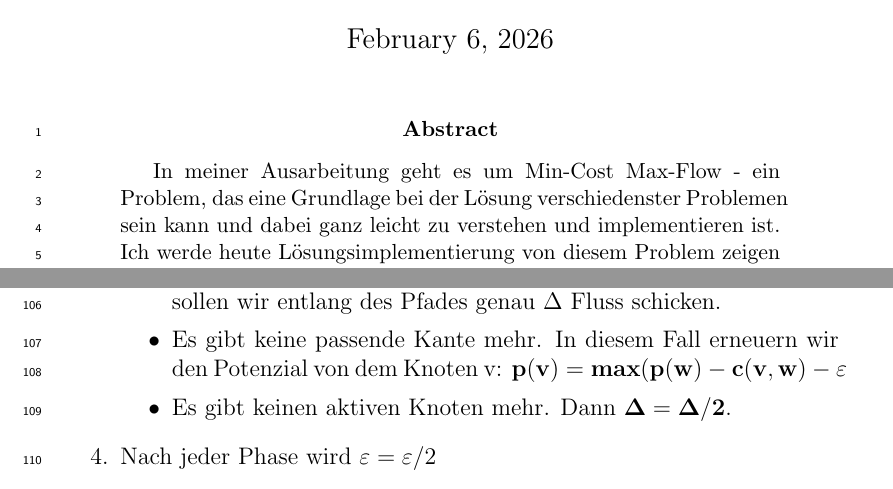
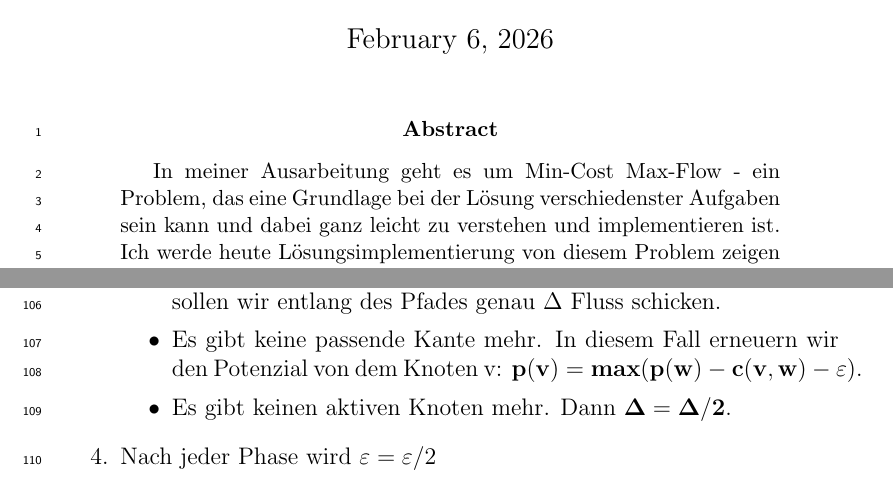
Before and after one commit to 4uhar1k/thesis-proseminar, a LaTeX paper (template_ausarbeitung.tex): two parts of pages 1 and 6 of 10, joined at a grey line, cut so that both start at the same text. Compiled offline with pdfLaTeX.

Commit message:
version von 06.02 (10)

```diff
--- a/template_ausarbeitung.tex
+++ b/template_ausarbeitung.tex
@@ -122,7 +122,7 @@
 
 \begin{abstract}
 
-In meiner Ausarbeitung geht es um Min-Cost Max-Flow - ein Problem, das eine Grundlage bei der Lösung verschiedenster Problemen sein kann und dabei ganz leicht zu verstehen und implementieren ist. Ich werde heute Lösungsimplementierung von diesem Problem zeigen und erklären. Außerdem will ich paar Beispielaufgaben, u.a. aus dem echten Programmierwettbewerb vorzeigen, die mithilfe von Min-Cost Flow gelöst werden können.
+In meiner Ausarbeitung geht es um Min-Cost Max-Flow - ein Problem, das eine Grundlage bei der Lösung verschiedenster Aufgaben sein kann und dabei ganz leicht zu verstehen und implementieren ist. Ich werde heute Lösungsimplementierung von diesem Problem zeigen und erklären. Außerdem will ich paar Beispielaufgaben, u.a. aus dem echten Programmierwettbewerb vorzeigen, die mithilfe von Min-Cost Flow gelöst werden können.
 \end{abstract}
 
 \section{Einleitung}
@@ -302,7 +302,7 @@ Jetzt lasst uns den Algorithmus schrittweise aufteilen:
     \item Auf unserem Pfad können drei verschidene Fälle entstehen:
     \begin{itemize}
         \item Wir haben einen Knoten mit $\mathbf{ex(v) < 0}$ erreicht. In diesem Fall sollen wir entlang des Pfades genau $\Delta$ Fluss schicken.
-        \item Es gibt keine passende Kante mehr. In diesem Fall erneuern wir den Potenzial von dem Knoten v: $\mathbf{p(v) = max(p(w) - c(v,w) - \varepsilon}$
+        \item Es gibt keine passende Kante mehr. In diesem Fall erneuern wir den Potenzial von dem Knoten v: $\mathbf{p(v) = max(p(w) - c(v,w) - \varepsilon)}$.
         \item Es gibt keinen aktiven Knoten mehr. Dann $\mathbf{\Delta = \Delta / 2}$.
     \end{itemize}
     \item Nach jeder Phase wird ${\varepsilon = \varepsilon / 2}$
```
